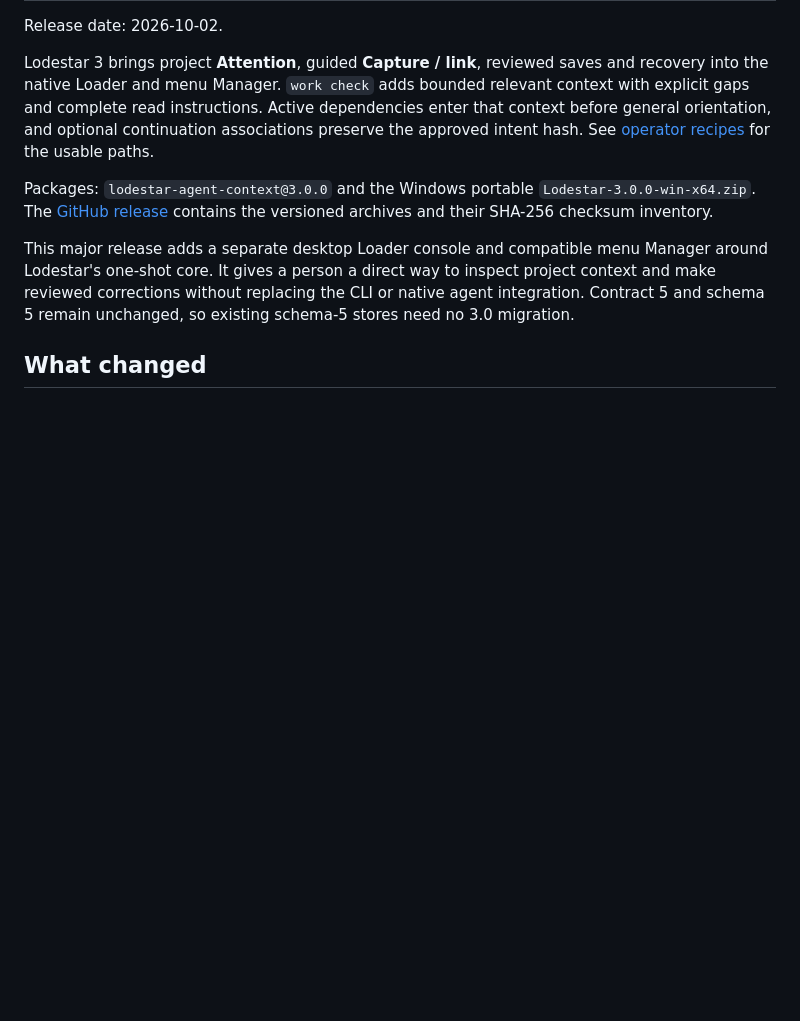
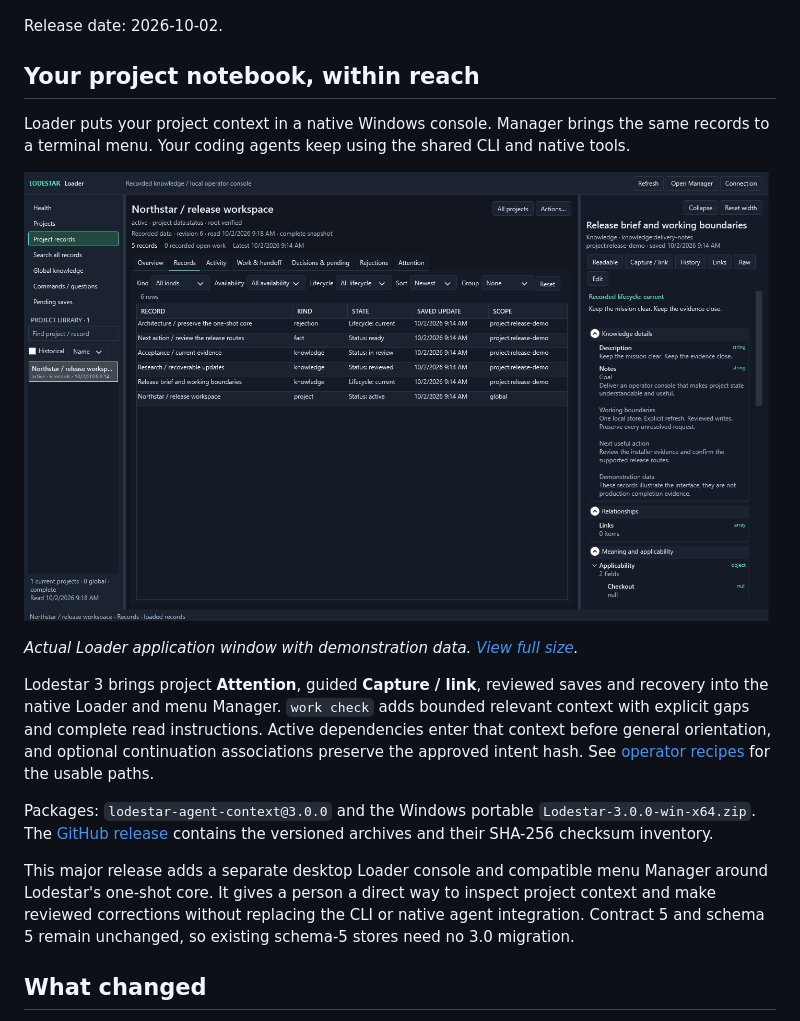
Before and after one commit to VerbalChainsaw/Lodestar, a Markdown page: docs/releases/v3.0.0.md, the part around one of its changes. Drawn GitHub-style; blank space fills up the shorter version.

```diff
--- a/docs/releases/v3.0.0.md
+++ b/docs/releases/v3.0.0.md
@@ -3,4 +9,14 @@
 Release date: 2026-10-02.
+
+## Your project notebook, within reach
+
+Loader puts your project context in a native Windows console. Manager brings the
+same records to a terminal menu. Your coding agents keep using the shared CLI and
+native tools.
+
+![Lodestar Loader with project navigation, recorded context and an inspector in its graphite workspace](https://raw.githubusercontent.com/VerbalChainsaw/Lodestar/main/site/assets/lodestar3-loader.png)
+
+*Actual Loader application window with demonstration data. [View full size](https://raw.githubusercontent.com/VerbalChainsaw/Lodestar/main/site/assets/lodestar3-loader.png).*
 
 Lodestar 3 brings project **Attention**, guided **Capture / link**, reviewed saves
 and recovery into the native Loader and menu Manager. `work check` adds bounded
```
Also changed, not shown: other parts of docs/releases/v3.0.0.md (+10 -4 lines), README.md (+20 -4 lines).
